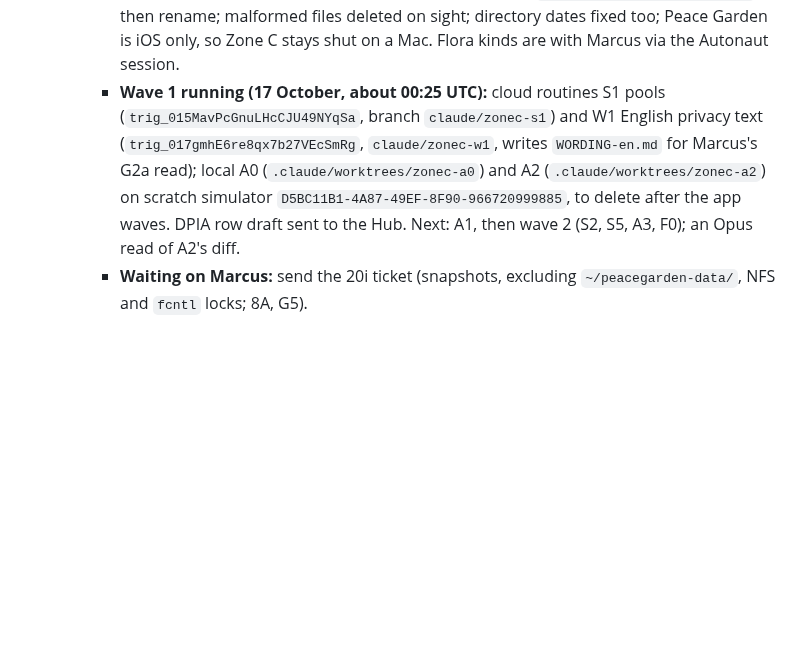
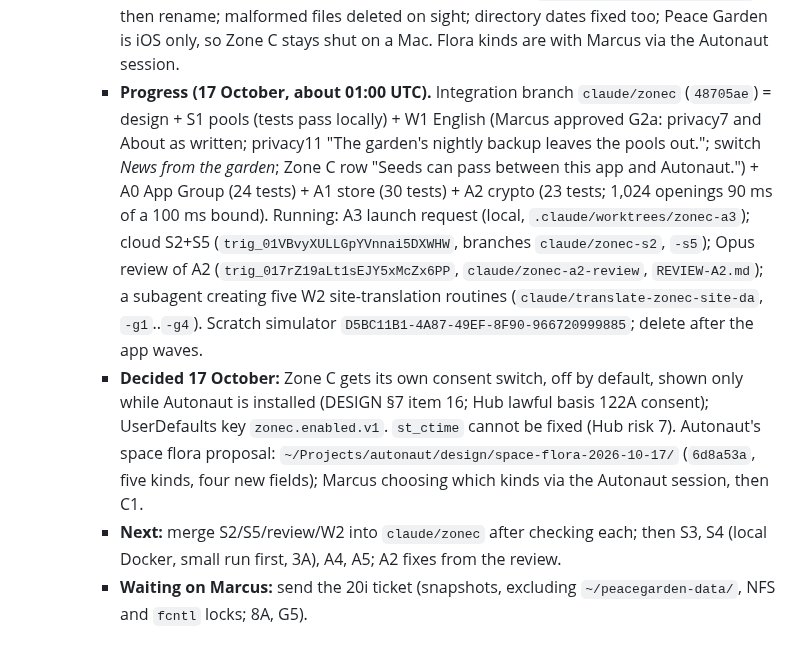
Before and after one commit to marcusbsorensen/peace-garden, a Markdown page: .claude/HANDOVER.md, the part around the change. GitHub-like rendering; blank space fills up the shorter version.

Commit message:
HANDOVER: Zone C wave 2 running; consent switch; G2a wording decided
Co-Authored-By: Claude Opus 5.5 <noreply@anthropic.com>

```diff
--- a/.claude/HANDOVER.md
+++ b/.claude/HANDOVER.md
@@ -39,7 +39,9 @@
     - Autonaut's A1–A7 are settled.
     - **Build plan (17 October):** `design/space-seeds-2026-10-16/BUILD-PLAN.md` on `claude/space-seeds-design` (`c7c7602`): 22 packages, gates G1–G8. Marcus chose 1A (build 11 carries the padded request, switch and privacy text with Zone C dormant; flora and the Zone C view in build 12), 2A (store the last find's day), 3A (small population run first), and to start building: server and words as cloud routines, app packages locally, two at a time.
     - **Agreed with Autonaut (17 October):** staged writes via `Seeds/v1/tmp/<app>-<random>` then rename; malformed files deleted on sight; directory dates fixed too; Peace Garden is iOS only, so Zone C stays shut on a Mac. Flora kinds are with Marcus via the Autonaut session.
-    - **Wave 1 running (17 October, about 00:25 UTC):** cloud routines S1 pools (`trig_015MavPcGnuLHcCJU49NYqSa`, branch `claude/zonec-s1`) and W1 English privacy text (`trig_017gmhE6re8qx7b27VEcSmRg`, `claude/zonec-w1`, writes `WORDING-en.md` for Marcus's G2a read); local A0 (`.claude/worktrees/zonec-a0`) and A2 (`.claude/worktrees/zonec-a2`) on scratch simulator `D5BC11B1-4A87-49EF-8F90-966720999885`, to delete after the app waves. DPIA row draft sent to the Hub. Next: A1, then wave 2 (S2, S5, A3, F0); an Opus read of A2's diff.
+    - **Progress (17 October, about 01:00 UTC).** Integration branch `claude/zonec` (`48705ae`) = design + S1 pools (tests pass locally) + W1 English (Marcus approved G2a: privacy7 and About as written; privacy11 "The garden's nightly backup leaves the pools out."; switch *News from the garden*; Zone C row "Seeds can pass between this app and Autonaut.") + A0 App Group (24 tests) + A1 store (30 tests) + A2 crypto (23 tests; 1,024 openings 90 ms of a 100 ms bound). Running: A3 launch request (local, `.claude/worktrees/zonec-a3`); cloud S2+S5 (`trig_01VBvyXULLGpYVnnai5DXWHW`, branches `claude/zonec-s2`, `-s5`); Opus review of A2 (`trig_017rZ19aLt1sEJY5xMcZx6PP`, `claude/zonec-a2-review`, `REVIEW-A2.md`); a subagent creating five W2 site-translation routines (`claude/translate-zonec-site-da`, `-g1`..`-g4`). Scratch simulator `D5BC11B1-4A87-49EF-8F90-966720999885`; delete after the app waves.
+    - **Decided 17 October:** Zone C gets its own consent switch, off by default, shown only while Autonaut is installed (DESIGN §7 item 16; Hub lawful basis 122A consent); UserDefaults key `zonec.enabled.v1`. `st_ctime` cannot be fixed (Hub risk 7). Autonaut's space flora proposal: `~/Projects/autonaut/design/space-flora-2026-10-17/` (`6d8a53a`, five kinds, four new fields); Marcus choosing which kinds via the Autonaut session, then C1.
+    - **Next:** merge S2/S5/review/W2 into `claude/zonec` after checking each; then S3, S4 (local Docker, small run first, 3A), A4, A5; A2 fixes from the review.
     - **Waiting on Marcus:** send the 20i ticket (snapshots, excluding `~/peacegarden-data/`, NFS and `fcntl` locks; 8A, G5).
 
 ## Paused here (14 October, late evening)
```
